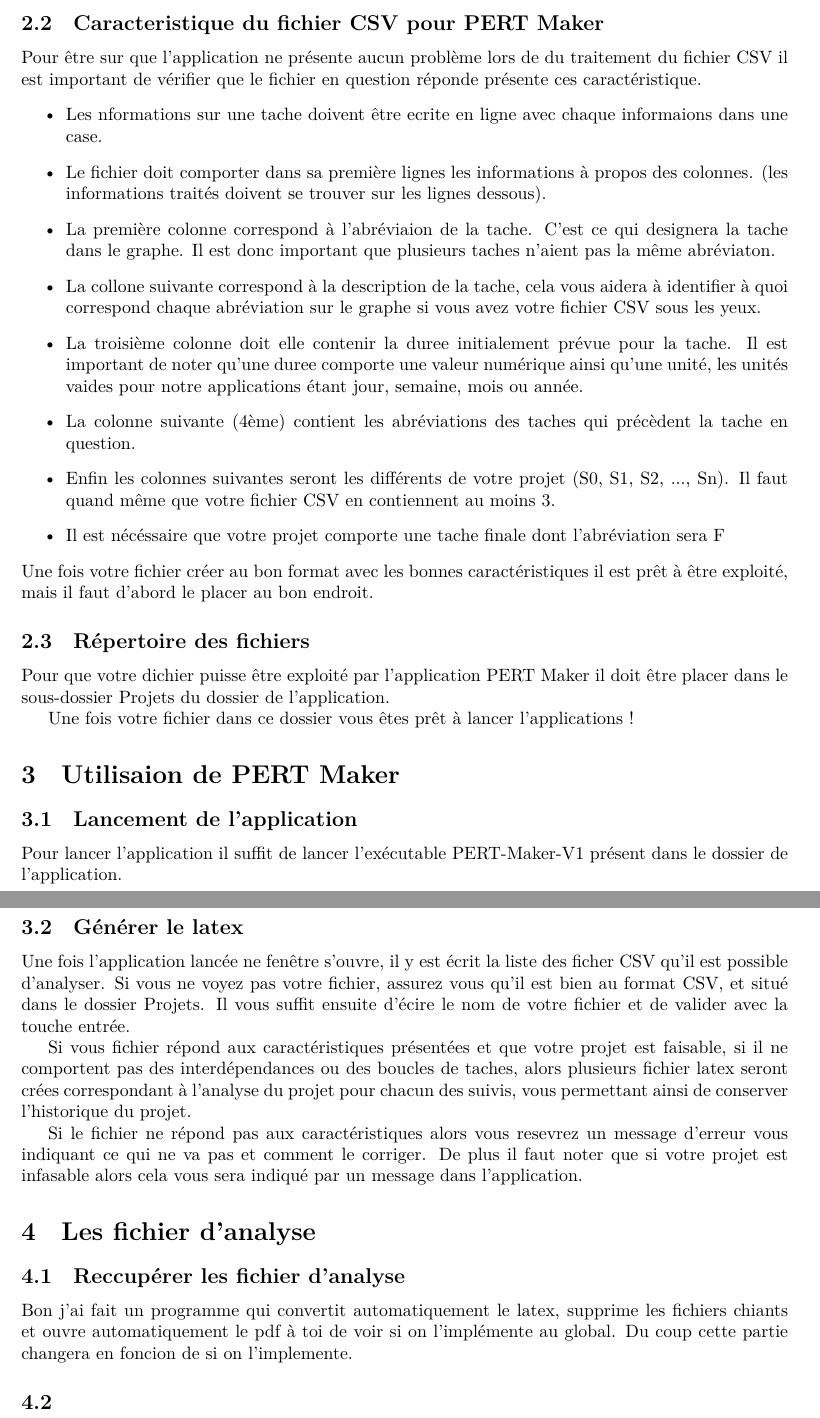
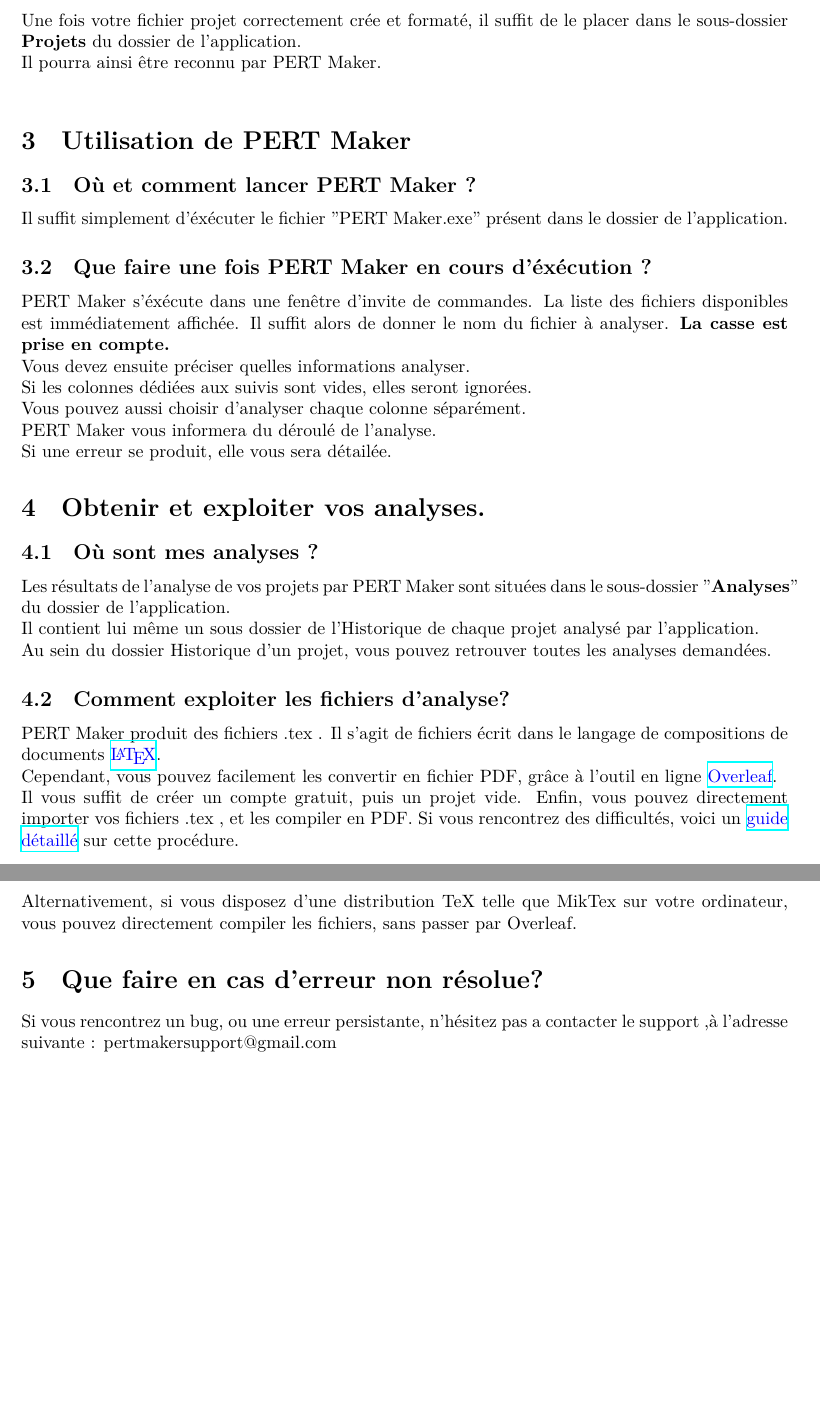
Before and after one commit to Malik-Hacini/Projet-Graphes, a LaTeX document (PERT-Maker-V0/Manuel-Utilisation/Manuel d'Utilisation.tex): two parts of pages 3 and 4 of 4 before the commit and two parts of pages 4 and 5 of 5 after it, joined at a grey line, cut at the place of the change, the shorter picture padded with empty space. Compiled offline with XeLaTeX.

Commit message:
gros update manuel

```diff
--- a/PERT-Maker-V0/Manuel-Utilisation/Manuel d'Utilisation.tex
+++ b/PERT-Maker-V0/Manuel-Utilisation/Manuel d'Utilisation.tex
@@ -12,6 +12,7 @@
 \usetikzlibrary{arrows.meta}
 \usetikzlibrary{shapes.geometric}
 
+\graphicspath{ {./images/} }
 \title{\centering PERT Maker: Manuel d'utilisation}
 
 \author{BOYER Timothé, GRASSET Emilien, HACINI Malik}
@@ -78,5 +71,3 @@
 Il vous suffit de choisir l'option CSV lors de l'exportation (ou enregistrement) de votre fichier.
 
 
-\subsection{Caracteristique du fichier CSV pour PERT Maker}
-Pour être sur que l'application ne présente aucun problème lors de du traitement du fichier CSV il est important de vérifier que le fichier en question réponde présente ces caractéristique.
@@ -83,9 +88 @@
 \begin{itemize}
-    \item Les nformations sur une tache doivent être ecrite en ligne avec chaque informaions dans une case.
-    \item Le fichier doit comporter dans sa première lignes les informations à propos des colonnes. (les informations traités doivent se trouver sur les lignes dessous).
-    \item La première colonne correspond à l'abréviaion de la tache. C'est ce qui designera la tache dans le graphe. Il est donc important que plusieurs taches n'aient pas la même abréviaton.
-    \item La collone suivante correspond à la description de la tache, cela vous aidera à identifier à quoi correspond chaque abréviation sur le graphe si vous avez votre fichier CSV sous les yeux.
-    \item La troisième colonne doit elle contenir la duree initialement prévue pour la tache. Il est important de noter qu'une duree comporte une valeur numérique ainsi qu'une unité, les unités vaides pour notre applications étant jour, semaine, mois ou année.
-    \item La colonne suivante (4ème) contient les abréviations des taches qui précèdent la tache en question.
-    \item Enfin les colonnes suivantes seront les différents de votre projet (S0, S1, S2, ..., Sn). Il faut quand même que votre fichier CSV en contiennent au moins 3.
-    \item Il est nécéssaire que votre projet comporte une tache finale dont l'abréviation sera F
@@ -92,30 +94,46 @@
 \end{itemize}
-Une fois votre fichier créer au bon format avec les bonnes caractéristiques il est prêt à être exploité, mais il faut d'abord le placer au bon endroit.
-
-\subsection{Répertoire des fichiers}
-Pour que votre dichier puisse être exploité par l'application PERT Maker il doit être placer dans le sous-dossier Projets du dossier de l'application.
 
 
-Une fois votre fichier dans ce dossier vous êtes prêt à lancer l'applications !
+\subsubsection{Comment nommer vos fichiers projets?}
+Il est préférable de ne pas utiliser d'espaces dans le noms de vos fichiers projets.\\
 
-\section{Utilisaion de PERT Maker}
-\subsection{Lancement de l'application}
-Pour lancer l'application il suffit de lancer l'exécutable PERT-Maker-V1 présent dans le dossier de l'application.
-\subsection{Générer le latex}
-Une fois l'application lancée ne fenêtre s'ouvre, il y est écrit la liste des ficher CSV qu'il est possible d'analyser.
-Si vous ne voyez pas votre fichier, assurez vous qu'il est bien au format CSV, et situé dans le dossier Projets.
-Il vous suffit ensuite d'écire le nom de votre fichier et de valider avec la touche entrée.
-
-Si vous fichier répond aux caractéristiques présentées et que votre projet est faisable, si il ne comportent pas des interdépendances ou des boucles de taches, alors plusieurs fichier latex seront crées correspondant à l'analyse du projet pour chacun des suivis, vous permettant ainsi de conserver l'historique du projet.
+\subsection{Où placer vos fichiers projets ?}
+Une fois votre fichier projet correctement crée et formaté, il suffit de le placer dans
+le sous-dossier \textbf{Projets} du dossier de l'application. \\ Il pourra ainsi être reconnu
+par PERT Maker. \\
 
 
-Si le fichier ne répond pas aux caractéristiques alors vous resevrez un message d'erreur vous indiquant ce qui ne va pas et comment le corriger. De plus il faut noter que si votre projet est infasable alors cela vous sera indiqué par un message dans l'application.
+\section{Utilisation de PERT Maker}
+\subsection{Où et comment lancer PERT Maker ?}
+Il suffit simplement d'éxécuter le fichier "PERT Maker.exe" présent dans le dossier de l'application.
+\subsection{Que faire une fois PERT Maker en cours d'éxécution ?}
+PERT Maker s'éxécute dans une fenêtre d'invite de commandes.
+La liste des fichiers disponibles est immédiatement affichée.
+Il suffit alors de donner le nom du fichier à analyser. \textbf{La casse est prise en compte.}\\
+Vous devez ensuite préciser quelles informations analyser.\\
+Si les colonnes dédiées aux suivis sont vides, elles seront ignorées.\\
+Vous pouvez aussi choisir d'analyser chaque colonne séparément.\\
+PERT Maker vous informera du déroulé de l'analyse.\\
+Si une erreur se produit, elle vous sera détailée.
 
-\section{Les fichier d'analyse}
-\subsection{Reccupérer les fichier d'analyse}
-Bon j'ai fait un programme qui convertit automatiquement le latex, supprime les fichiers chiants et ouvre automatiquement le pdf à toi de voir si on l'implémente au global. Du coup cette partie changera en foncion de si on l'implemente.
+\section{Obtenir et exploiter vos analyses.}
+\subsection{Où sont mes analyses ?}
+Les résultats de l'analyse de vos projets par PERT Maker sont situées dans le sous-dossier
+''\textbf{Analyses}'' du dossier de l'application. \\
+Il contient lui même un sous dossier de l'Historique de chaque projet analysé par l'application.\\
+Au sein du dossier Historique d'un projet, vous pouvez retrouver toutes les analyses demandées.
+\subsection{Comment exploiter les fichiers d'analyse?}
+PERT Maker produit des fichiers .tex .
+Il s'agit de fichiers écrit dans le langage de compositions de documents \textcolor{blue}{\href{https://fr.wikipedia.org/wiki/LaTeX}{\LaTeX}}. \\
+Cependant, vous pouvez facilement les convertir en fichier PDF, grâce à l'outil en ligne \textcolor{blue}{\href{https://www.overleaf.com/}{Overleaf}}.\\
+Il vous suffit de créer un compte gratuit, puis un projet vide. Enfin, vous pouvez directement importer
+vos fichiers .tex , et les compiler en PDF.
+Si vous rencontrez des difficultés, voici un \textcolor{blue}{\href{https://shorturl.at/ersu1}{guide détaillé}}
+sur cette procédure.\\
+Alternativement, si vous disposez d'une distribution TeX telle que MikTex sur votre ordinateur,
+vous pouvez directement compiler les fichiers, sans passer par Overleaf.
 
-\subsection{}
-
-
+\section{Que faire en cas d'erreur non résolue?}
+Si vous rencontrez un bug, ou une erreur persistante, n'hésitez pas a contacter le support ,à l'adresse suivante :
+pertmakersupport@gmail.com
 \end{document}
```
Also changed, not shown: PERT-Maker-V0/Manuel-Utilisation/template.csv (added, +4 -0 lines), PERT-Maker-V0/Manuel-Utilisation/Manuel d'Utilisation.pdf, PERT-Maker-V0/Manuel-Utilisation/images/csv_exemple.png (added), PERT-Maker-V0/Manuel-Utilisation/Manuel d'Utilisation.tex (45 more changed lines), 9 other files.
